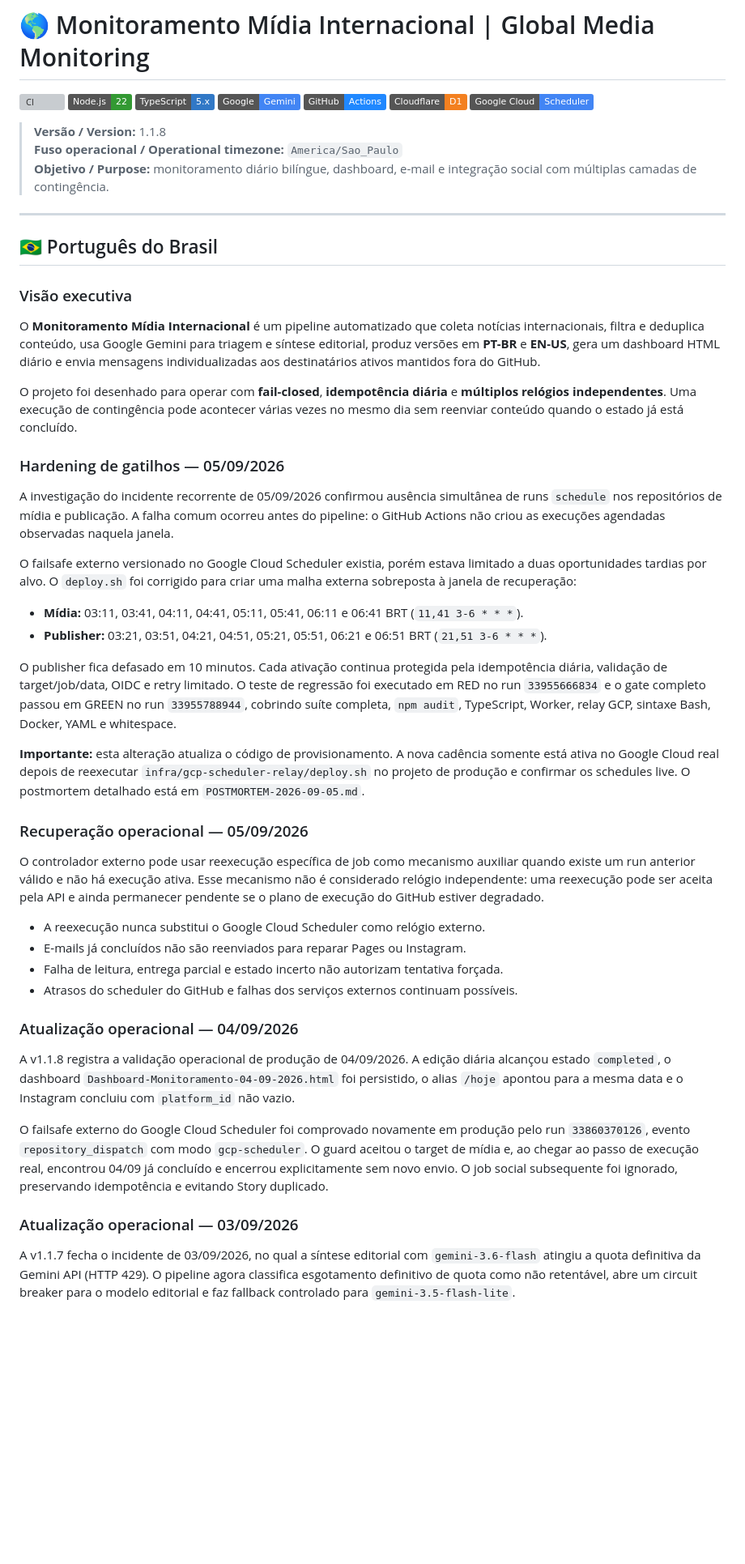
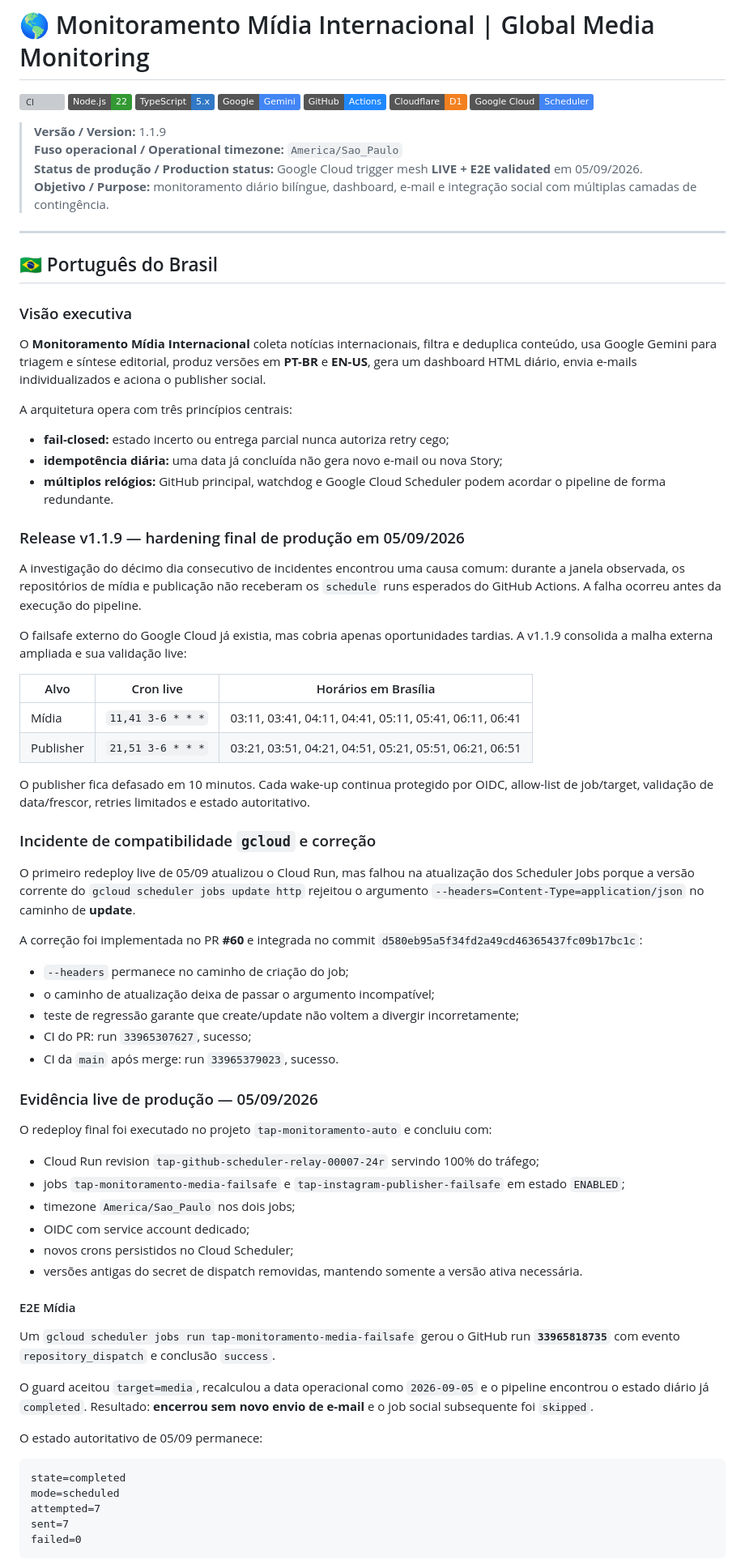
Before and after one commit to thalesandradepereira/monitoramento-internacional, a Markdown page: README.md, the part around one of its changes. Shown at 81% size. Drawn GitHub-style; badges without logos; blank space fills up the shorter version; grey boxes are pictures that could not be loaded.

Commit message:
docs: document live GCP trigger mesh and v1.1.9

````diff
--- a/README.md
+++ b/README.md
@@ -8,8 +8,9 @@
 ![Cloudflare D1](https://img.shields.io/badge/Cloudflare-D1-F38020?logo=cloudflare&logoColor=white)
 ![Google Cloud Scheduler](https://img.shields.io/badge/Google%20Cloud-Scheduler-4285F4?logo=googlecloud&logoColor=white)
 
-> **Versão / Version:** 1.1.8<br>
-> **Fuso operacional / Operational timezone:** `America/Sao_Paulo`<br>
+> **Versão / Version:** 1.1.9
+> **Fuso operacional / Operational timezone:** `America/Sao_Paulo`
+> **Status de produção / Production status:** Google Cloud trigger mesh **LIVE + E2E validated** em 05/09/2026.
 > **Objetivo / Purpose:** monitoramento diário bilíngue, dashboard, e-mail e integração social com múltiplas camadas de contingência.
 
 ---
@@ -18,38 +19,63 @@
 
 ### Visão executiva
 
-O **Monitoramento Mídia Internacional** é um pipeline automatizado que coleta notícias internacionais, filtra e deduplica conteúdo, usa Google Gemini para triagem e síntese editorial, produz versões em **PT-BR** e **EN-US**, gera um dashboard HTML diário e envia mensagens individualizadas aos destinatários ativos mantidos fora do GitHub.
+O **Monitoramento Mídia Internacional** coleta notícias internacionais, filtra e deduplica conteúdo, usa Google Gemini para triagem e síntese editorial, produz versões em **PT-BR** e **EN-US**, gera um dashboard HTML diário, envia e-mails individualizados e aciona o publisher social.
 
-O projeto foi desenhado para operar com **fail-closed**, **idempotência diária** e **múltiplos relógios independentes**. Uma execução de contingência pode acontecer várias vezes no mesmo dia sem reenviar conteúdo quando o estado já está concluído.
+A arquitetura opera com três princípios centrais:
 
-### Hardening de gatilhos — 05/09/2026
+- **fail-closed:** estado incerto ou entrega parcial nunca autoriza retry cego;
+- **idempotência diária:** uma data já concluída não gera novo e-mail ou nova Story;
+- **múltiplos relógios:** GitHub principal, watchdog e Google Cloud Scheduler podem acordar o pipeline de forma redundante.
 
-A investigação do incidente recorrente de 05/09/2026 confirmou ausência simultânea de runs `schedule` nos repositórios de mídia e publicação. A falha comum ocorreu antes do pipeline: o GitHub Actions não criou as execuções agendadas observadas naquela janela.
+### Release v1.1.9 — hardening final de produção em 05/09/2026
 
-O failsafe externo versionado no Google Cloud Scheduler existia, porém estava limitado a duas oportunidades tardias por alvo. O `deploy.sh` foi corrigido para criar uma malha externa sobreposta à janela de recuperação:
+A investigação do décimo dia consecutivo de incidentes encontrou uma causa comum: durante a janela observada, os repositórios de mídia e publicação não receberam os `schedule` runs esperados do GitHub Actions. A falha ocorreu antes da execução do pipeline.
 
-- **Mídia:** 03:11, 03:41, 04:11, 04:41, 05:11, 05:41, 06:11 e 06:41 BRT (`11,41 3-6 * * *`).
-- **Publisher:** 03:21, 03:51, 04:21, 04:51, 05:21, 05:51, 06:21 e 06:51 BRT (`21,51 3-6 * * *`).
+O failsafe externo do Google Cloud já existia, mas cobria apenas oportunidades tardias. A v1.1.9 consolida a malha externa ampliada e sua validação live:
 
-O publisher fica defasado em 10 minutos. Cada ativação continua protegida pela idempotência diária, validação de target/job/data, OIDC e retry limitado. O teste de regressão foi executado em RED no run `33955666834` e o gate completo passou em GREEN no run `33955788944`, cobrindo suíte completa, `npm audit`, TypeScript, Worker, relay GCP, sintaxe Bash, Docker, YAML e whitespace.
+| Alvo | Cron live | Horários em Brasília |
+|---|---|---|
+| Mídia | `11,41 3-6 * * *` | 03:11, 03:41, 04:11, 04:41, 05:11, 05:41, 06:11, 06:41 |
+| Publisher | `21,51 3-6 * * *` | 03:21, 03:51, 04:21, 04:51, 05:21, 05:51, 06:21, 06:51 |
 
-**Importante:** esta alteração atualiza o código de provisionamento. A nova cadência somente está ativa no Google Cloud real depois de reexecutar `infra/gcp-scheduler-relay/deploy.sh` no projeto de produção e confirmar os schedules live. O postmortem detalhado está em `POSTMORTEM-2026-09-05.md`.
+O publisher fica defasado em 10 minutos. Cada wake-up continua protegido por OIDC, allow-list de job/target, validação de data/frescor, retries limitados e estado autoritativo.
 
-### Recuperação operacional — 05/09/2026
+### Incidente de compatibilidade `gcloud` e correção
 
-O controlador externo pode usar reexecução específica de job como mecanismo auxiliar quando existe um run anterior válido e não há execução ativa. Esse mecanismo não é considerado relógio independente: uma reexecução pode ser aceita pela API e ainda permanecer pendente se o plano de execução do GitHub estiver degradado.
+O primeiro redeploy live de 05/09 atualizou o Cloud Run, mas falhou na atualização dos Scheduler Jobs porque a versão corrente do `gcloud scheduler jobs update http` rejeitou o argumento `--headers=Content-Type=application/json` no caminho de **update**.
 
-- A reexecução nunca substitui o Google Cloud Scheduler como relógio externo.
-- E-mails já concluídos não são reenviados para reparar Pages ou Instagram.
-- Falha de leitura, entrega parcial e estado incerto não autorizam tentativa forçada.
-- Atrasos do scheduler do GitHub e falhas dos serviços externos continuam possíveis.
+A correção foi implementada no PR **#60** e integrada no commit `d580eb95a5f34fd2a49cd46365437fc09b17bc1c`:
 
-### Atualização operacional — 04/09/2026
+- `--headers` permanece no caminho de criação do job;
+- o caminho de atualização deixa de passar o argumento incompatível;
+- teste de regressão garante que create/update não voltem a divergir incorretamente;
+- CI do PR: run `33965307627`, sucesso;
+- CI da `main` após merge: run `33965379023`, sucesso.
 
-A v1.1.8 registra a validação operacional de produção de 04/09/2026. A edição diária alcançou estado `completed`, o dashboard `Dashboard-Monitoramento-04-09-2026.html` foi persistido, o alias `/hoje` apontou para a mesma data e o Instagram concluiu com `platform_id` não vazio.
+### Evidência live de produção — 05/09/2026
 
-O failsafe externo do Google Cloud Scheduler foi comprovado novamente em produção pelo run `33860370126`, evento `repository_dispatch` com modo `gcp-scheduler`. O guard aceitou o target de mídia e, ao chegar ao passo de execução real, encontrou 04/09 já concluído e encerrou explicitamente sem novo envio. O job social subsequente foi ignorado, preservando idempotência e evitando Story duplicado.
+O redeploy final foi executado no projeto `tap-monitoramento-auto` e concluiu com:
 
-### Atualização operacional — 03/09/2026
+- Cloud Run revision `tap-github-scheduler-relay-00007-24r` servindo 100% do tráfego;
+- jobs `tap-monitoramento-media-failsafe` e `tap-instagram-publisher-failsafe` em estado `ENABLED`;
+- timezone `America/Sao_Paulo` nos dois jobs;
+- OIDC com service account dedicado;
+- novos crons persistidos no Cloud Scheduler;
+- versões antigas do secret de dispatch removidas, mantendo somente a versão ativa necessária.
 
-A v1.1.7 fecha o incidente de 03/09/2026, no qual a síntese editorial com `gemini-3.6-flash` atingiu a quota definitiva da Gemini API (HTTP 429). O pipeline agora classifica esgotamento definitivo de quota como não retentável, abre um circuit breaker para o modelo editorial e faz fallback controlado para `gemini-3.5-flash-lite`.
+#### E2E Mídia
+
+Um `gcloud scheduler jobs run tap-monitoramento-media-failsafe` gerou o GitHub run **`33965818735`** com evento `repository_dispatch` e conclusão `success`.
+
+O guard aceitou `target=media`, recalculou a data operacional como `2026-09-05` e o pipeline encontrou o estado diário já `completed`. Resultado: **encerrou sem novo envio de e-mail** e o job social subsequente foi `skipped`.
+
+O estado autoritativo de 05/09 permanece:
+
+```text
+state=completed
+mode=scheduled
+attempted=7
+sent=7
+failed=0
+```
+
````
Also changed, not shown: other parts of README.md (+87 -29 lines).
